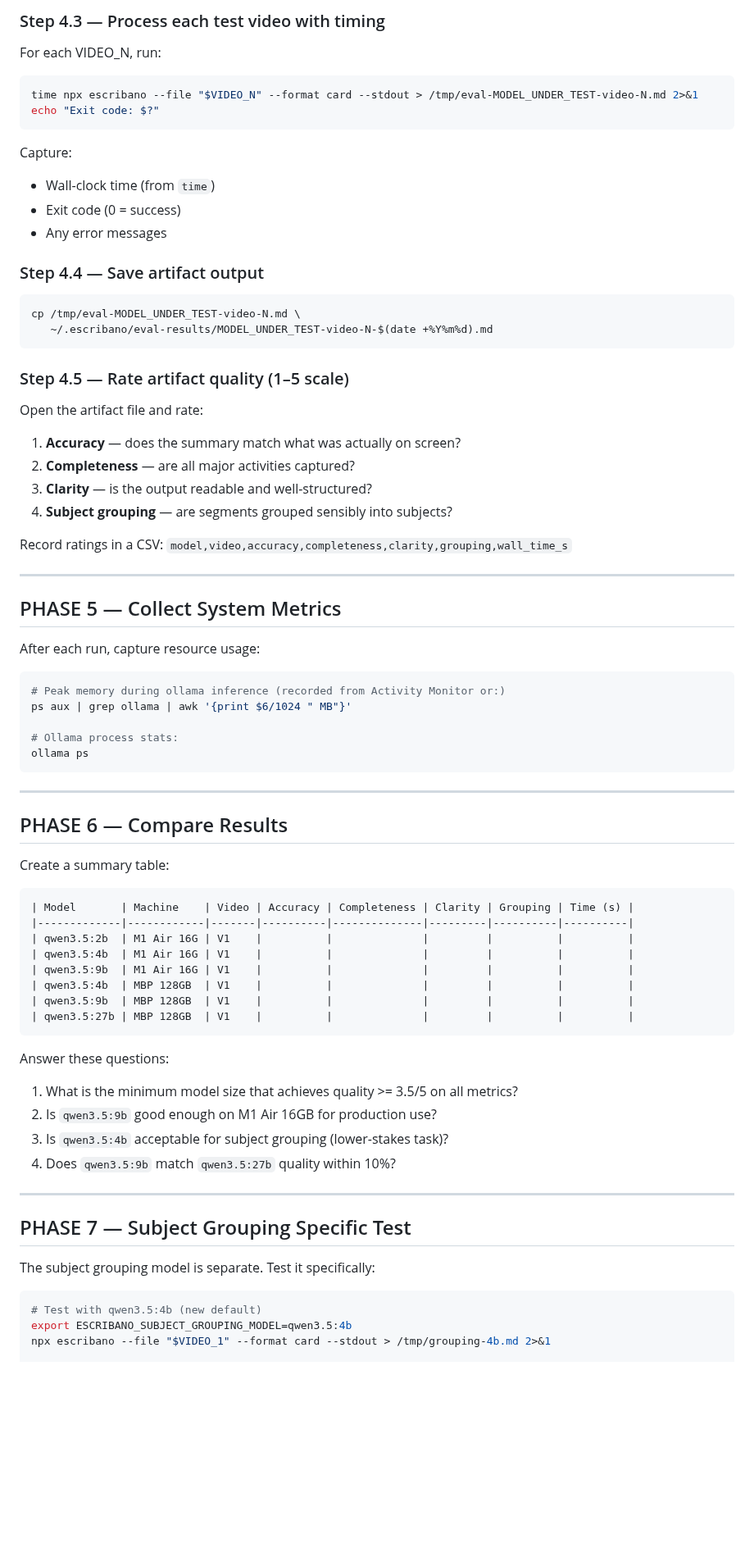
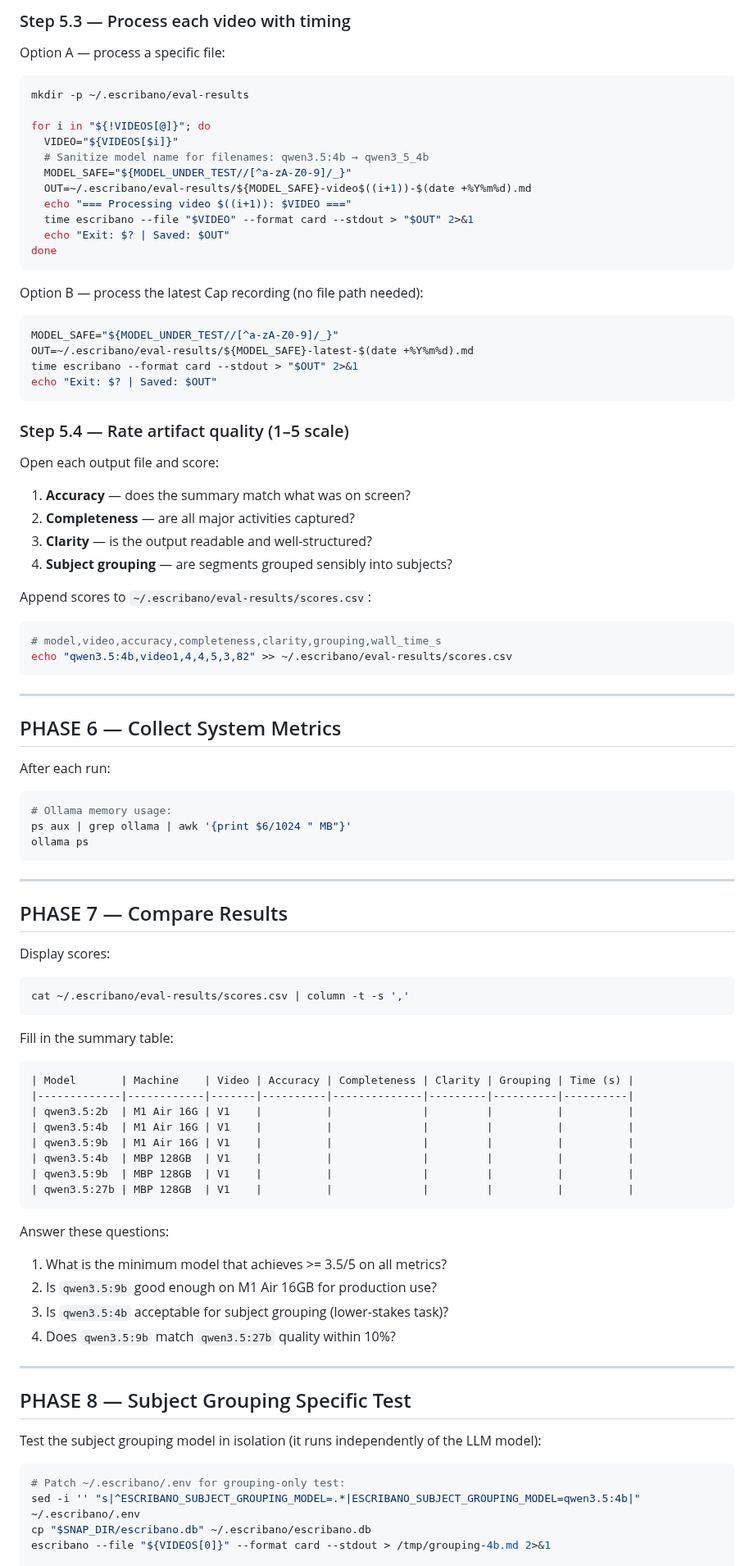
Before and after one commit to eduardosanzb/escribano, a Markdown page: docs/evaluation-agent-prompt.md, the part around one of its changes. Shown at 82% size. GitHub-like rendering; blank space fills up the shorter version.

Commit message:
docs: update evaluation agent prompt with .env config and latest recording support
Co-authored-by: eduardosanzb <4089986+eduardosanzb@users.noreply.github.com>

````diff
--- a/docs/evaluation-agent-prompt.md
+++ b/docs/evaluation-agent-prompt.md
@@ -102,50 +172,65 @@ export ESCRIBANO_SUBJECT_GROUPING_MODEL=MODEL_UNDER_TEST
 ```
 
-### Step 4.3 — Process each test video with timing
-For each VIDEO_N, run:
+### Step 5.3 — Process each video with timing
+
+Option A — process a specific file:
 ```bash
-time npx escribano --file "$VIDEO_N" --format card --stdout > /tmp/eval-MODEL_UNDER_TEST-video-N.md 2>&1
-echo "Exit code: $?"
+mkdir -p ~/.escribano/eval-results
+
+for i in "${!VIDEOS[@]}"; do
+  VIDEO="${VIDEOS[$i]}"
+  # Sanitize model name for filenames: qwen3.5:4b → qwen3_5_4b
+  MODEL_SAFE="${MODEL_UNDER_TEST//[^a-zA-Z0-9]/_}"
+  OUT=~/.escribano/eval-results/${MODEL_SAFE}-video$((i+1))-$(date +%Y%m%d).md
+  echo "=== Processing video $((i+1)): $VIDEO ==="
+  time escribano --file "$VIDEO" --format card --stdout > "$OUT" 2>&1
+  echo "Exit: $? | Saved: $OUT"
+done
 ```
 
-Capture:
-- Wall-clock time (from `time`)
-- Exit code (0 = success)
-- Any error messages
-
-### Step 4.4 — Save artifact output
+Option B — process the latest Cap recording (no file path needed):
 ```bash
-cp /tmp/eval-MODEL_UNDER_TEST-video-N.md \
-   ~/.escribano/eval-results/MODEL_UNDER_TEST-video-N-$(date +%Y%m%d).md
+MODEL_SAFE="${MODEL_UNDER_TEST//[^a-zA-Z0-9]/_}"
+OUT=~/.escribano/eval-results/${MODEL_SAFE}-latest-$(date +%Y%m%d).md
+time escribano --format card --stdout > "$OUT" 2>&1
+echo "Exit: $? | Saved: $OUT"
 ```
 
-### Step 4.5 — Rate artifact quality (1–5 scale)
-Open the artifact file and rate:
-1. **Accuracy** — does the summary match what was actually on screen?
+### Step 5.4 — Rate artifact quality (1–5 scale)
+
+Open each output file and score:
+1. **Accuracy** — does the summary match what was on screen?
 2. **Completeness** — are all major activities captured?
 3. **Clarity** — is the output readable and well-structured?
 4. **Subject grouping** — are segments grouped sensibly into subjects?
 
-Record ratings in a CSV: `model,video,accuracy,completeness,clarity,grouping,wall_time_s`
+Append scores to `~/.escribano/eval-results/scores.csv`:
+```bash
+# model,video,accuracy,completeness,clarity,grouping,wall_time_s
+echo "qwen3.5:4b,video1,4,4,5,3,82" >> ~/.escribano/eval-results/scores.csv
+```
 
 ---
 
-## PHASE 5 — Collect System Metrics
+## PHASE 6 — Collect System Metrics
 
-After each run, capture resource usage:
+After each run:
 ```bash
-# Peak memory during ollama inference (recorded from Activity Monitor or:)
+# Ollama memory usage:
 ps aux | grep ollama | awk '{print $6/1024 " MB"}'
-
-# Ollama process stats:
 ollama ps
 ```
 
 ---
 
-## PHASE 6 — Compare Results
+## PHASE 7 — Compare Results
 
-Create a summary table:
+Display scores:
+```bash
+cat ~/.escribano/eval-results/scores.csv | column -t -s ','
+```
+
+Fill in the summary table:
 ```
 | Model       | Machine    | Video | Accuracy | Completeness | Clarity | Grouping | Time (s) |
 |-------------|------------|-------|----------|--------------|---------|----------|----------|
@@ -158,19 +243,20 @@ Create a summary table:
 ```
 
 Answer these questions:
-1. What is the minimum model size that achieves quality >= 3.5/5 on all metrics?
+1. What is the minimum model that achieves >= 3.5/5 on all metrics?
 2. Is `qwen3.5:9b` good enough on M1 Air 16GB for production use?
 3. Is `qwen3.5:4b` acceptable for subject grouping (lower-stakes task)?
 4. Does `qwen3.5:9b` match `qwen3.5:27b` quality within 10%?
 
 ---
 
-## PHASE 7 — Subject Grouping Specific Test
+## PHASE 8 — Subject Grouping Specific Test
 
-The subject grouping model is separate. Test it specifically:
+Test the subject grouping model in isolation (it runs independently of the LLM model):
 
 ```bash
-# Test with qwen3.5:4b (new default)
-export ESCRIBANO_SUBJECT_GROUPING_MODEL=qwen3.5:4b
-npx escribano --file "$VIDEO_1" --format card --stdout > /tmp/grouping-4b.md 2>&1
+# Patch ~/.escribano/.env for grouping-only test:
+sed -i '' "s|^ESCRIBANO_SUBJECT_GROUPING_MODEL=.*|ESCRIBANO_SUBJECT_GROUPING_MODEL=qwen3.5:4b|" ~/.escribano/.env
+cp "$SNAP_DIR/escribano.db" ~/.escribano/escribano.db
+escribano --file "${VIDEOS[0]}" --format card --stdout > /tmp/grouping-4b.md 2>&1
 
````
Also changed, not shown: other parts of docs/evaluation-agent-prompt.md (+133 -53 lines).
